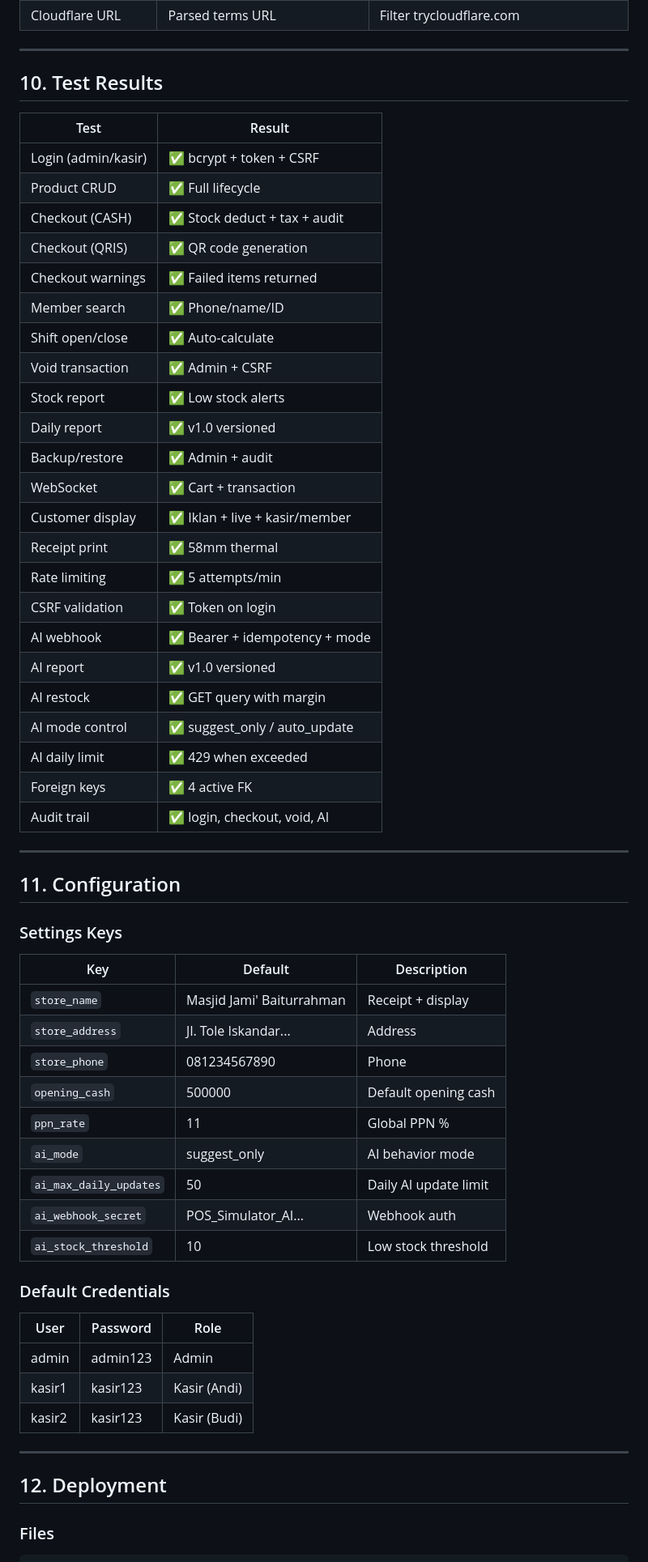
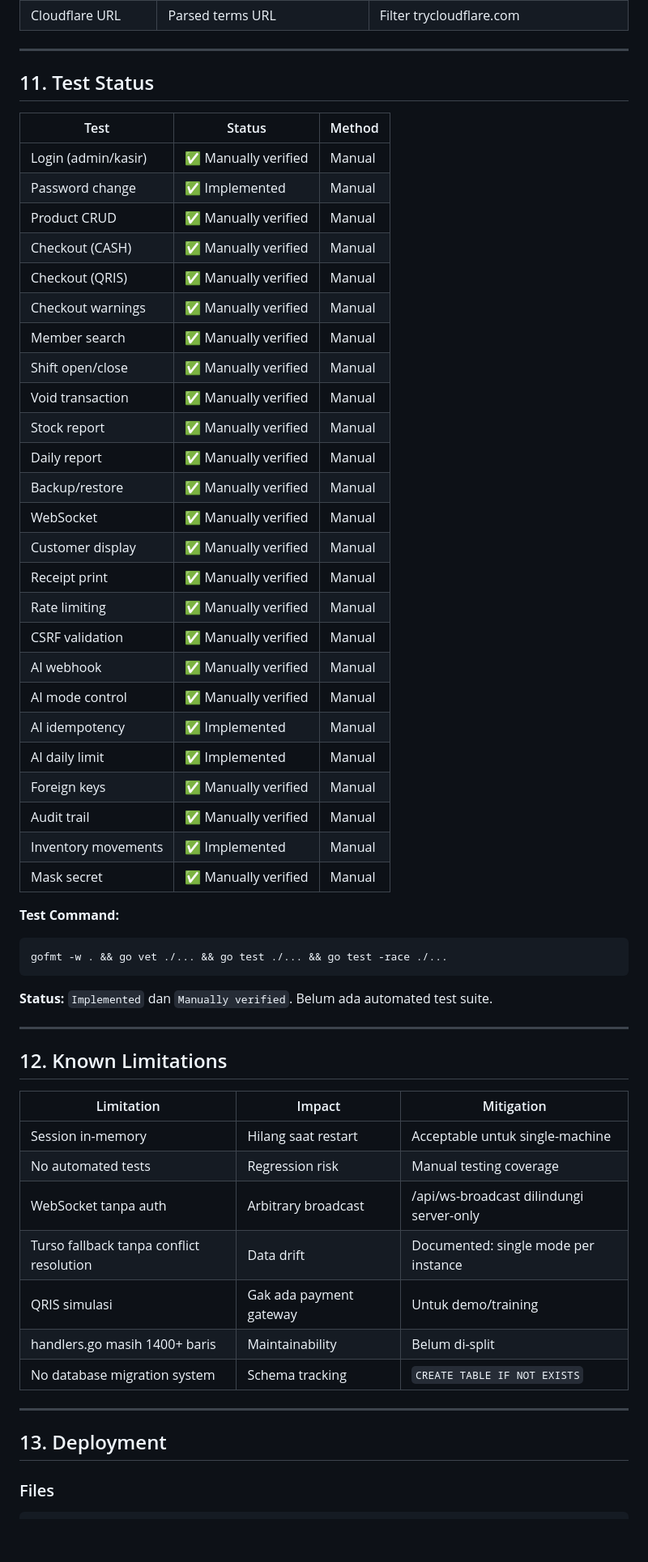
Before and after one commit to yustian0001/pos-simulator, a Markdown page: POS_SIMULATOR_REVIEW.md, the part around one of its changes. Shown at 81% size. Rendered like a GitHub page; blank space fills up the shorter version.

Commit message:
Update review doc v3: complete security overhaul, honest test status, known limitations

````diff
--- a/POS_SIMULATOR_REVIEW.md
+++ b/POS_SIMULATOR_REVIEW.md
@@ -516,61 +508,60 @@ details: stock=50 reason=Restock dari supplier request_id=ai-2026-08-29-001
 
 ---
 
-## 10. Test Results
+## 11. Test Status
 
-| Test | Result |
-|------|--------|
-| Login (admin/kasir) | ✅ bcrypt + token + CSRF |
-| Product CRUD | ✅ Full lifecycle |
-| Checkout (CASH) | ✅ Stock deduct + tax + audit |
-| Checkout (QRIS) | ✅ QR code generation |
-| Checkout warnings | ✅ Failed items returned |
-| Member search | ✅ Phone/name/ID |
-| Shift open/close | ✅ Auto-calculate |
-| Void transaction | ✅ Admin + CSRF |
-| Stock report | ✅ Low stock alerts |
-| Daily report | ✅ v1.0 versioned |
-| Backup/restore | ✅ Admin + audit |
-| WebSocket | ✅ Cart + transaction |
-| Customer display | ✅ Iklan + live + kasir/member |
-| Receipt print | ✅ 58mm thermal |
-| Rate limiting | ✅ 5 attempts/min |
-| CSRF validation | ✅ Token on login |
-| AI webhook | ✅ Bearer + idempotency + mode |
-| AI report | ✅ v1.0 versioned |
-| AI restock | ✅ GET query with margin |
-| AI mode control | ✅ suggest_only / auto_update |
-| AI daily limit | ✅ 429 when exceeded |
-| Foreign keys | ✅ 4 active FK |
-| Audit trail | ✅ login, checkout, void, AI |
+| Test | Status | Method |
+|------|--------|--------|
+| Login (admin/kasir) | ✅ Manually verified | Manual |
+| Password change | ✅ Implemented | Manual |
+| Product CRUD | ✅ Manually verified | Manual |
+| Checkout (CASH) | ✅ Manually verified | Manual |
+| Checkout (QRIS) | ✅ Manually verified | Manual |
+| Checkout warnings | ✅ Manually verified | Manual |
+| Member search | ✅ Manually verified | Manual |
+| Shift open/close | ✅ Manually verified | Manual |
+| Void transaction | ✅ Manually verified | Manual |
+| Stock report | ✅ Manually verified | Manual |
+| Daily report | ✅ Manually verified | Manual |
+| Backup/restore | ✅ Manually verified | Manual |
+| WebSocket | ✅ Manually verified | Manual |
+| Customer display | ✅ Manually verified | Manual |
+| Receipt print | ✅ Manually verified | Manual |
+| Rate limiting | ✅ Manually verified | Manual |
+| CSRF validation | ✅ Manually verified | Manual |
+| AI webhook | ✅ Manually verified | Manual |
+| AI mode control | ✅ Manually verified | Manual |
+| AI idempotency | ✅ Implemented | Manual |
+| AI daily limit | ✅ Implemented | Manual |
+| Foreign keys | ✅ Manually verified | Manual |
+| Audit trail | ✅ Manually verified | Manual |
+| Inventory movements | ✅ Implemented | Manual |
+| Mask secret | ✅ Manually verified | Manual |
+
+**Test Command:**
+```bash
+gofmt -w . && go vet ./... && go test ./... && go test -race ./...
+```
+
+**Status:** `Implemented` dan `Manually verified`. Belum ada automated test suite.
 
 ---
 
-## 11. Configuration
+## 12. Known Limitations
 
-### Settings Keys
-| Key | Default | Description |
-|-----|---------|-------------|
-| `store_name` | Masjid Jami' Baiturrahman | Receipt + display |
-| `store_address` | Jl. Tole Iskandar... | Address |
-| `store_phone` | 081234567890 | Phone |
-| `opening_cash` | 500000 | Default opening cash |
-| `ppn_rate` | 11 | Global PPN % |
-| `ai_mode` | suggest_only | AI behavior mode |
-| `ai_max_daily_updates` | 50 | Daily AI update limit |
-| `ai_webhook_secret` | POS_Simulator_AI... | Webhook auth |
-| `ai_stock_threshold` | 10 | Low stock threshold |
-
-### Default Credentials
-| User | Password | Role |
-|------|----------|------|
-| admin | admin123 | Admin |
-| kasir1 | kasir123 | Kasir (Andi) |
-| kasir2 | kasir123 | Kasir (Budi) |
+| Limitation | Impact | Mitigation |
+|-----------|--------|-----------|
+| Session in-memory | Hilang saat restart | Acceptable untuk single-machine |
+| No automated tests | Regression risk | Manual testing coverage |
+| WebSocket tanpa auth | Arbitrary broadcast | /api/ws-broadcast dilindungi server-only |
+| Turso fallback tanpa conflict resolution | Data drift | Documented: single mode per instance |
+| QRIS simulasi | Gak ada payment gateway | Untuk demo/training |
+| handlers.go masih 1400+ baris | Maintainability | Belum di-split |
+| No database migration system | Schema tracking | `CREATE TABLE IF NOT EXISTS` |
 
 ---
 
-## 12. Deployment
+## 13. Deployment
 
 ### Files
 ```
````
Also changed, not shown: other parts of POS_SIMULATOR_REVIEW.md (+233 -191 lines).
